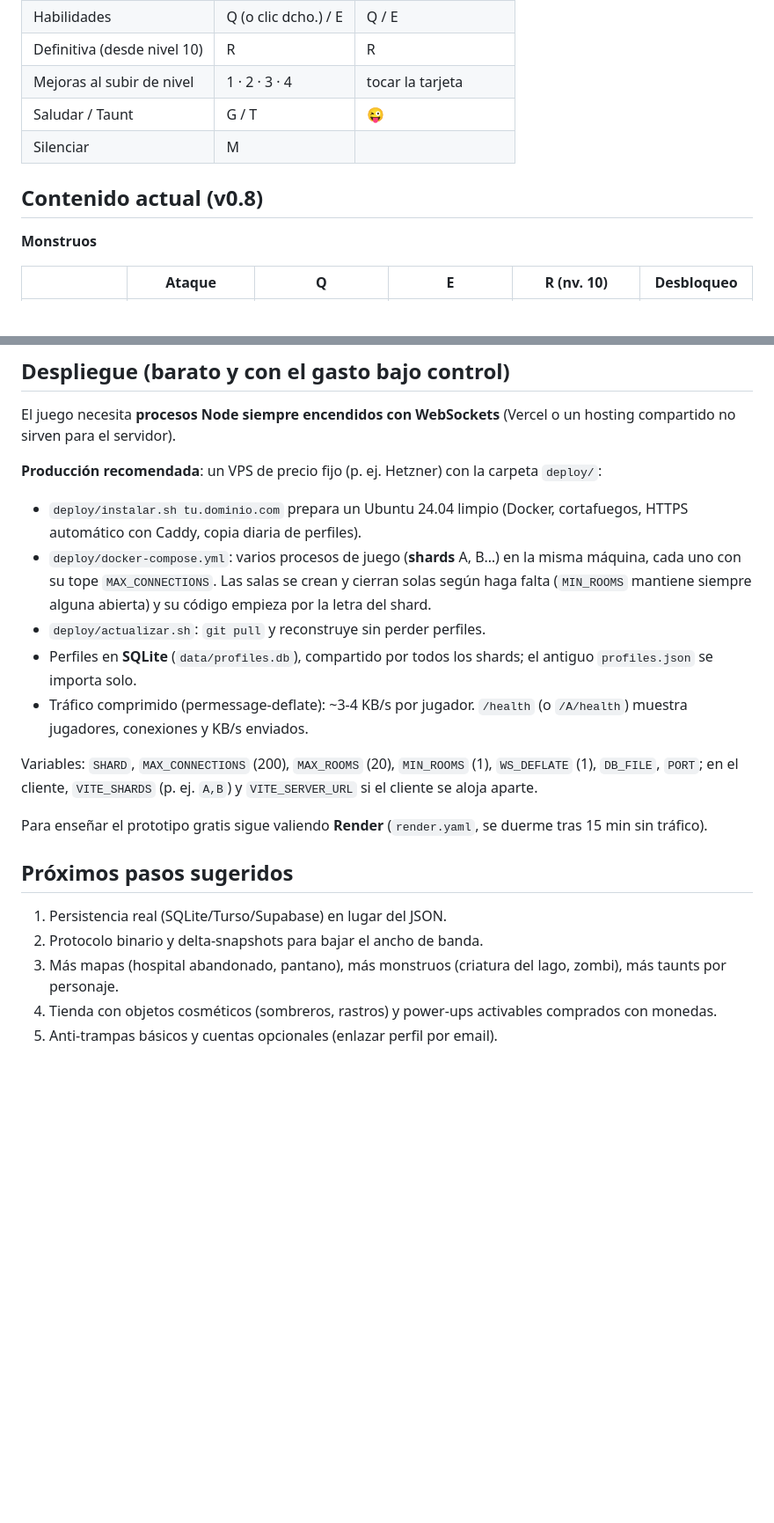
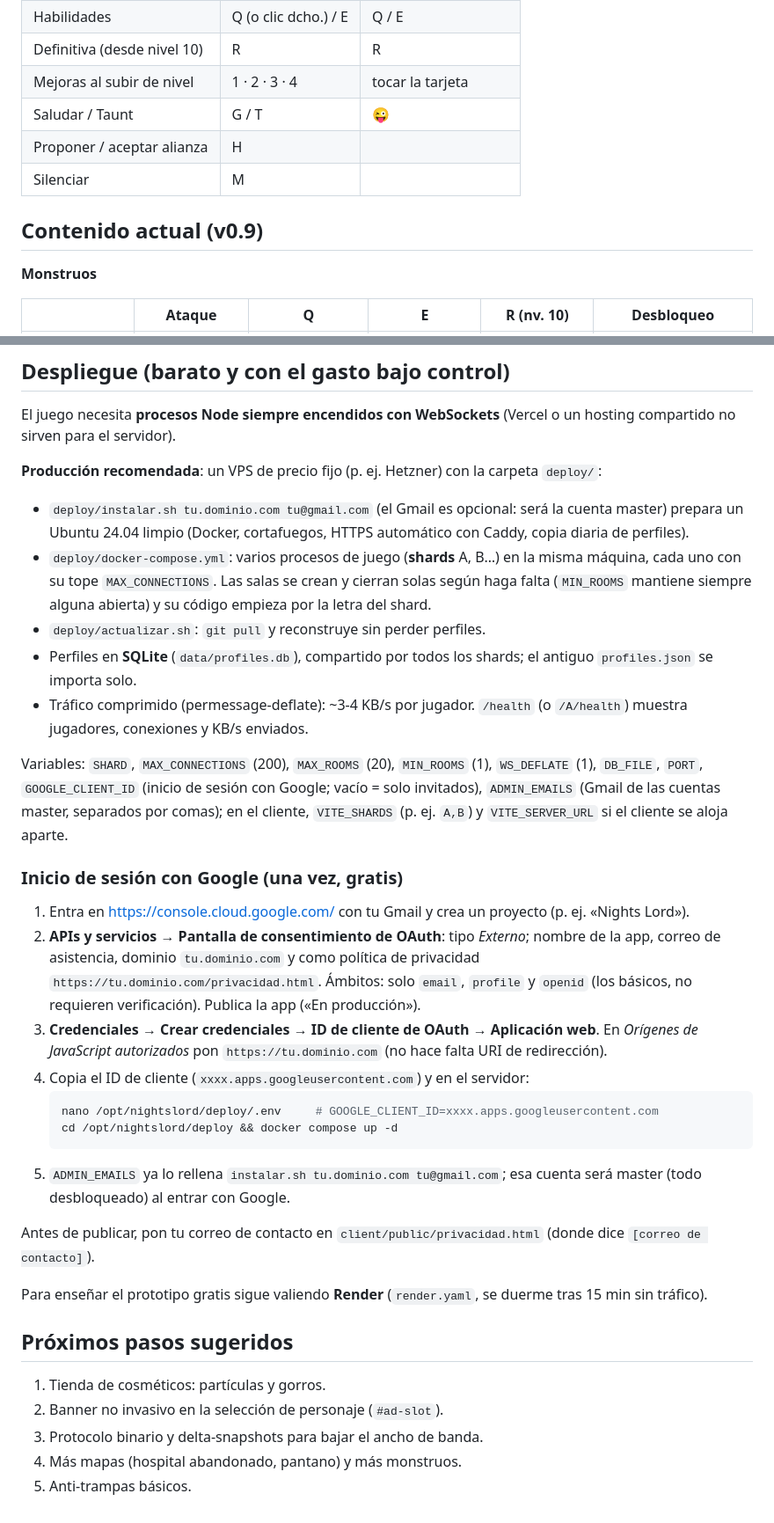
Before and after one commit to cahigar/nightslord, a Markdown page: README.md, 2 parts joined by grey strips. Shown at 88% size. Drawn GitHub-style; blank space fills up the shorter version.

````diff
--- a/README.md
+++ b/README.md
@@ -58,9 +58,10 @@ Prueba automática del servidor (sin red ni navegador): `npx tsx tools/simtest.t
 | Definitiva (desde nivel 10) | R | R |
 | Mejoras al subir de nivel | 1 · 2 · 3 · 4 | tocar la tarjeta |
 | Saludar / Taunt | G / T | 😜 |
+| Proponer / aceptar alianza | H | |
 | Silenciar | M | |
 
-## Contenido actual (v0.8)
+## Contenido actual (v0.9)
 
 **Monstruos**
 
@@ -190,20 +205,34 @@ El juego necesita **procesos Node siempre encendidos con WebSockets** (Vercel o
 
 **Producción recomendada**: un VPS de precio fijo (p. ej. Hetzner) con la carpeta `deploy/`:
 
-- `deploy/instalar.sh tu.dominio.com` prepara un Ubuntu 24.04 limpio (Docker, cortafuegos, HTTPS automático con Caddy, copia diaria de perfiles).
+- `deploy/instalar.sh tu.dominio.com tu@gmail.com` (el Gmail es opcional: será la cuenta master) prepara un Ubuntu 24.04 limpio (Docker, cortafuegos, HTTPS automático con Caddy, copia diaria de perfiles).
 - `deploy/docker-compose.yml`: varios procesos de juego (**shards** A, B…) en la misma máquina, cada uno con su tope `MAX_CONNECTIONS`. Las salas se crean y cierran solas según haga falta (`MIN_ROOMS` mantiene siempre alguna abierta) y su código empieza por la letra del shard.
 - `deploy/actualizar.sh`: `git pull` y reconstruye sin perder perfiles.
 - Perfiles en **SQLite** (`data/profiles.db`), compartido por todos los shards; el antiguo `profiles.json` se importa solo.
 - Tráfico comprimido (permessage-deflate): ~3-4 KB/s por jugador. `/health` (o `/A/health`) muestra jugadores, conexiones y KB/s enviados.
 
-Variables: `SHARD`, `MAX_CONNECTIONS` (200), `MAX_ROOMS` (20), `MIN_ROOMS` (1), `WS_DEFLATE` (1), `DB_FILE`, `PORT`; en el cliente, `VITE_SHARDS` (p. ej. `A,B`) y `VITE_SERVER_URL` si el cliente se aloja aparte.
+Variables: `SHARD`, `MAX_CONNECTIONS` (200), `MAX_ROOMS` (20), `MIN_ROOMS` (1), `WS_DEFLATE` (1), `DB_FILE`, `PORT`, `GOOGLE_CLIENT_ID` (inicio de sesión con Google; vacío = solo invitados), `ADMIN_EMAILS` (Gmail de las cuentas master, separados por comas); en el cliente, `VITE_SHARDS` (p. ej. `A,B`) y `VITE_SERVER_URL` si el cliente se aloja aparte.
+
+### Inicio de sesión con Google (una vez, gratis)
+
+1. Entra en <https://console.cloud.google.com/> con tu Gmail y crea un proyecto (p. ej. «Nights Lord»).
+2. **APIs y servicios → Pantalla de consentimiento de OAuth**: tipo *Externo*; nombre de la app, correo de asistencia, dominio `tu.dominio.com` y como política de privacidad `https://tu.dominio.com/privacidad.html`. Ámbitos: solo `email`, `profile` y `openid` (los básicos, no requieren verificación). Publica la app («En producción»).
+3. **Credenciales → Crear credenciales → ID de cliente de OAuth → Aplicación web**. En *Orígenes de JavaScript autorizados* pon `https://tu.dominio.com` (no hace falta URI de redirección).
+4. Copia el ID de cliente (`xxxx.apps.googleusercontent.com`) y en el servidor:
+   ```sh
+   nano /opt/nightslord/deploy/.env     # GOOGLE_CLIENT_ID=xxxx.apps.googleusercontent.com
+   cd /opt/nightslord/deploy && docker compose up -d
+   ```
+5. `ADMIN_EMAILS` ya lo rellena `instalar.sh tu.dominio.com tu@gmail.com`; esa cuenta será master (todo desbloqueado) al entrar con Google.
+
+Antes de publicar, pon tu correo de contacto en `client/public/privacidad.html` (donde dice `[correo de contacto]`).
 
 Para enseñar el prototipo gratis sigue valiendo **Render** (`render.yaml`, se duerme tras 15 min sin tráfico).
 
 ## Próximos pasos sugeridos
 
-1. Persistencia real (SQLite/Turso/Supabase) en lugar del JSON.
-2. Protocolo binario y delta-snapshots para bajar el ancho de banda.
-3. Más mapas (hospital abandonado, pantano), más monstruos (criatura del lago, zombi), más taunts por personaje.
-4. Tienda con objetos cosméticos (sombreros, rastros) y power-ups activables comprados con monedas.
-5. Anti-trampas básicos y cuentas opcionales (enlazar perfil por email).
+1. Tienda de cosméticos: partículas y gorros.
+2. Banner no invasivo en la selección de personaje (`#ad-slot`).
+3. Protocolo binario y delta-snapshots para bajar el ancho de banda.
+4. Más mapas (hospital abandonado, pantano) y más monstruos.
+5. Anti-trampas básicos.
````
Also changed, not shown: other parts of README.md (+35 -21 lines).
